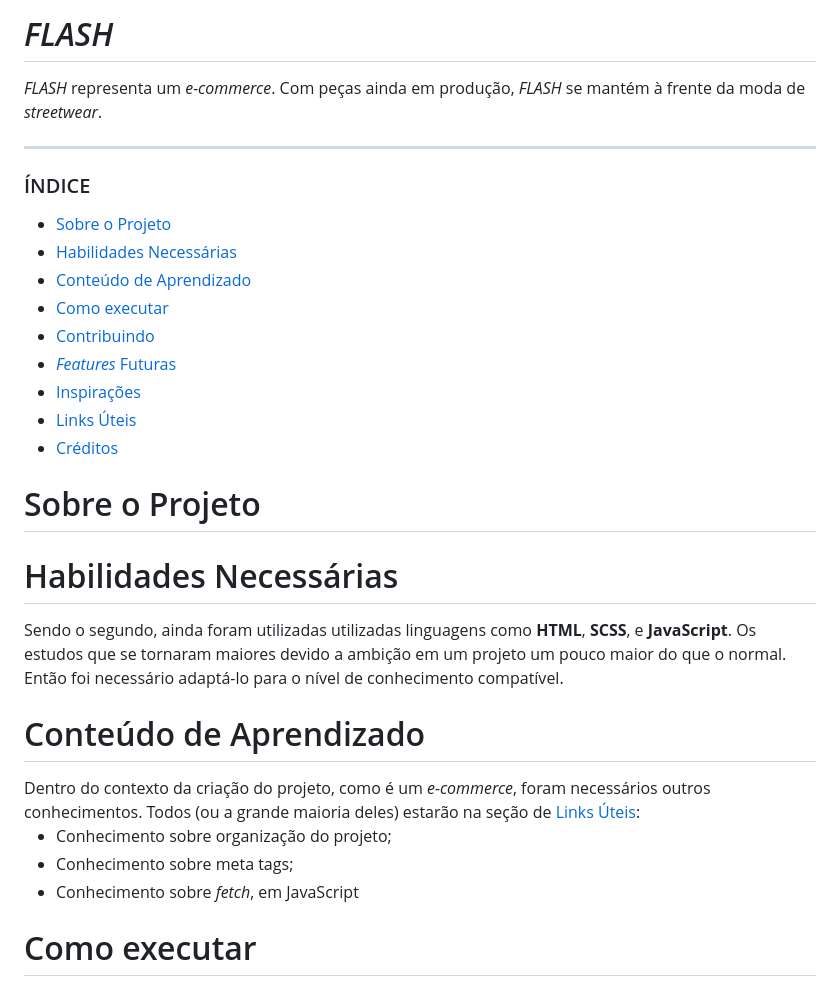
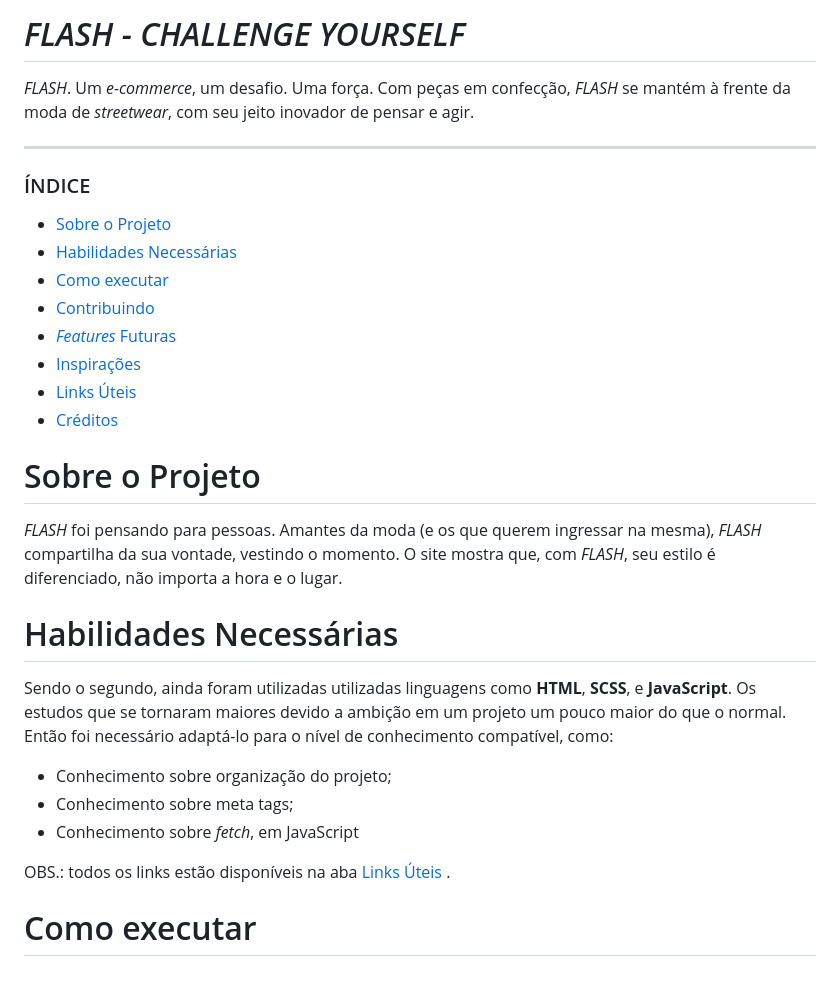
Before and after one commit to nathanmontt/FLASH, a Markdown page: README.md, the part around the change printed below. Rendered like a GitHub page.

Commit message:
Update README.md
Adição e remoção de alguns tópicos

```diff
--- a/README.md
+++ b/README.md
@@ -1,5 +1,5 @@
-# *FLASH*
-*FLASH* representa um _e-commerce_. Com peças ainda em produção, *FLASH* se mantém à frente da moda de *streetwear*.
+# *FLASH - CHALLENGE YOURSELF*
+*FLASH*.  Um _e-commerce_, um desafio. Uma força. Com peças em confecção, *FLASH* se mantém à frente da moda de *streetwear*, com seu jeito inovador de pensar e agir.
 
 ---
 
@@ -7,7 +7,6 @@
 
 * [Sobre o Projeto](#about)
 * [Habilidades Necessárias](#abilities)
-* [Conteúdo de Aprendizado](#study)
 * [Como executar](#execute)
 * [Contribuindo](#contribuition)
 * [*Features* Futuras](#fut-feats)
@@ -17,21 +16,19 @@
 
 
 <h1 id="about">Sobre o Projeto</h1>
-<!--
-<em>RISKSHOT</em> foi pensando cuidadosamente para pessoas com sede de adrenalina. Viciados em epinefrina, <em>RISKSHOT</em> compartilha da vontade do usuário, partilhando a experiência de estar junto dele, capturando o momento quando tudo acontece. O <em>card</em> em questão mostra que não importa a hora e o lugar, <em>RISKSHOT</em> vai estar lá. Como uma agência de fotografia, a empresa compartilha sabedorias dos meios do mercado e da fotografia com o comprador dos serviços, oferecendo a melhor (e mais segura!) experiência para todos.
--->
+
+<em>FLASH</em> foi pensando para pessoas. Amantes da moda (e os que querem ingressar na mesma), <em>FLASH</em> compartilha da sua vontade, vestindo o momento. O site mostra que, com <em>FLASH</em>, seu estilo é diferenciado, não importa a hora e o lugar.
+
 
 <h1 id="abilities"> Habilidades Necessárias </h1>
 
-Sendo o segundo, ainda foram utilizadas utilizadas linguagens como <b>HTML</b>, <b>SCSS</b>, e <b>JavaScript</b></b>. Os estudos que se tornaram maiores devido a ambição em um projeto um pouco maior do que o normal. Então foi necessário adaptá-lo para o nível de conhecimento compatível.
-
-
-<h1 id="study"> Conteúdo de Aprendizado </h1>
-Dentro do contexto da criação do projeto, como é um <em>e-commerce</em>, foram necessários outros conhecimentos. Todos (ou a grande maioria deles) estarão na seção de <a href="#links">Links Úteis</a>:
+Sendo o segundo, ainda foram utilizadas utilizadas linguagens como <b>HTML</b>, <b>SCSS</b>, e <b>JavaScript</b></b>. Os estudos que se tornaram maiores devido a ambição em um projeto um pouco maior do que o normal. Então foi necessário adaptá-lo para o nível de conhecimento compatível, como:
 
 - Conhecimento sobre organização do projeto;
 - Conhecimento sobre meta tags;
 - Conhecimento sobre <em>fetch</em>, em JavaScript
+
+OBS.: todos os links estão disponíveis na aba <a href="#links"> Links Úteis </a>.
 
 
 <h1 id="execute"> Como executar </h1>
```
Also changed, not shown: other parts of README.md (+2 -2 lines).
